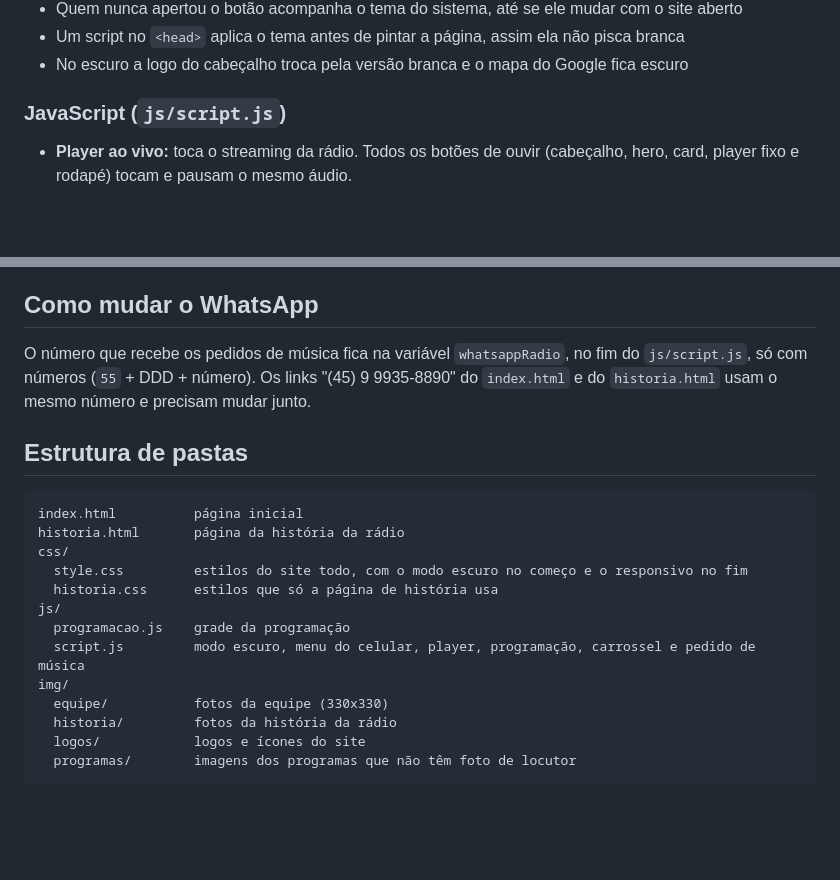
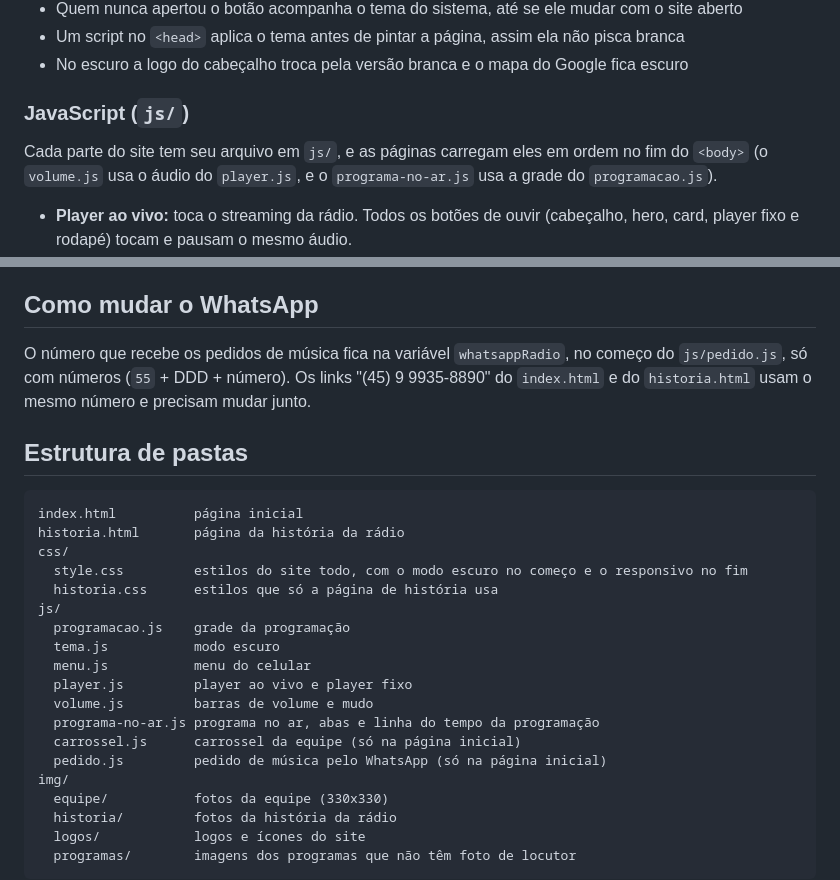
Before and after one commit to grupo-optimus/pi_radio_independencia, a Markdown page: README.md, 2 parts joined by grey strips. Rendered like a GitHub page; blank space fills up the shorter version.

Commit message:
docs: readme com os novos arquivos de javascript

```diff
--- a/README.md
+++ b/README.md
@@ -54,7 +54,9 @@ Os fatos da história foram tirados da matéria da revista Mosaicos sobre os 43
 - Um script no `<head>` aplica o tema antes de pintar a página, assim ela não pisca branca
 - No escuro a logo do cabeçalho troca pela versão branca e o mapa do Google fica escuro
 
-### JavaScript (`js/script.js`)
+### JavaScript (`js/`)
+
+Cada parte do site tem seu arquivo em `js/`, e as páginas carregam eles em ordem no fim do `<body>` (o `volume.js` usa o áudio do `player.js`, e o `programa-no-ar.js` usa a grade do `programacao.js`).
 
 - **Player ao vivo:** toca o streaming da rádio. Todos os botões de ouvir (cabeçalho, hero, card, player fixo e rodapé) tocam e pausam o mesmo áudio.
 - **Player fixo:** aparece na base da tela quando o card grande do player sai da tela, com os estados "Ao vivo" e "Pausado".
@@ -99,7 +101,7 @@ Os cards do carrossel ficam no `index.html`, dentro de `<ul class="carrossel">`.
 
 ## Como mudar o WhatsApp
 
-O número que recebe os pedidos de música fica na variável `whatsappRadio`, no fim do `js/script.js`, só com números (`55` + DDD + número). Os links "(45) 9 9935-8890" do `index.html` e do `historia.html` usam o mesmo número e precisam mudar junto.
+O número que recebe os pedidos de música fica na variável `whatsappRadio`, no começo do `js/pedido.js`, só com números (`55` + DDD + número). Os links "(45) 9 9935-8890" do `index.html` e do `historia.html` usam o mesmo número e precisam mudar junto.
 
 ## Estrutura de pastas
 
@@ -111,7 +113,13 @@ css/
   historia.css      estilos que só a página de história usa
 js/
   programacao.js    grade da programação
-  script.js         modo escuro, menu do celular, player, programação, carrossel e pedido de música
+  tema.js           modo escuro
+  menu.js           menu do celular
+  player.js         player ao vivo e player fixo
+  volume.js         barras de volume e mudo
+  programa-no-ar.js programa no ar, abas e linha do tempo da programação
+  carrossel.js      carrossel da equipe (só na página inicial)
+  pedido.js         pedido de música pelo WhatsApp (só na página inicial)
 img/
   equipe/           fotos da equipe (330x330)
   historia/         fotos da história da rádio
```
